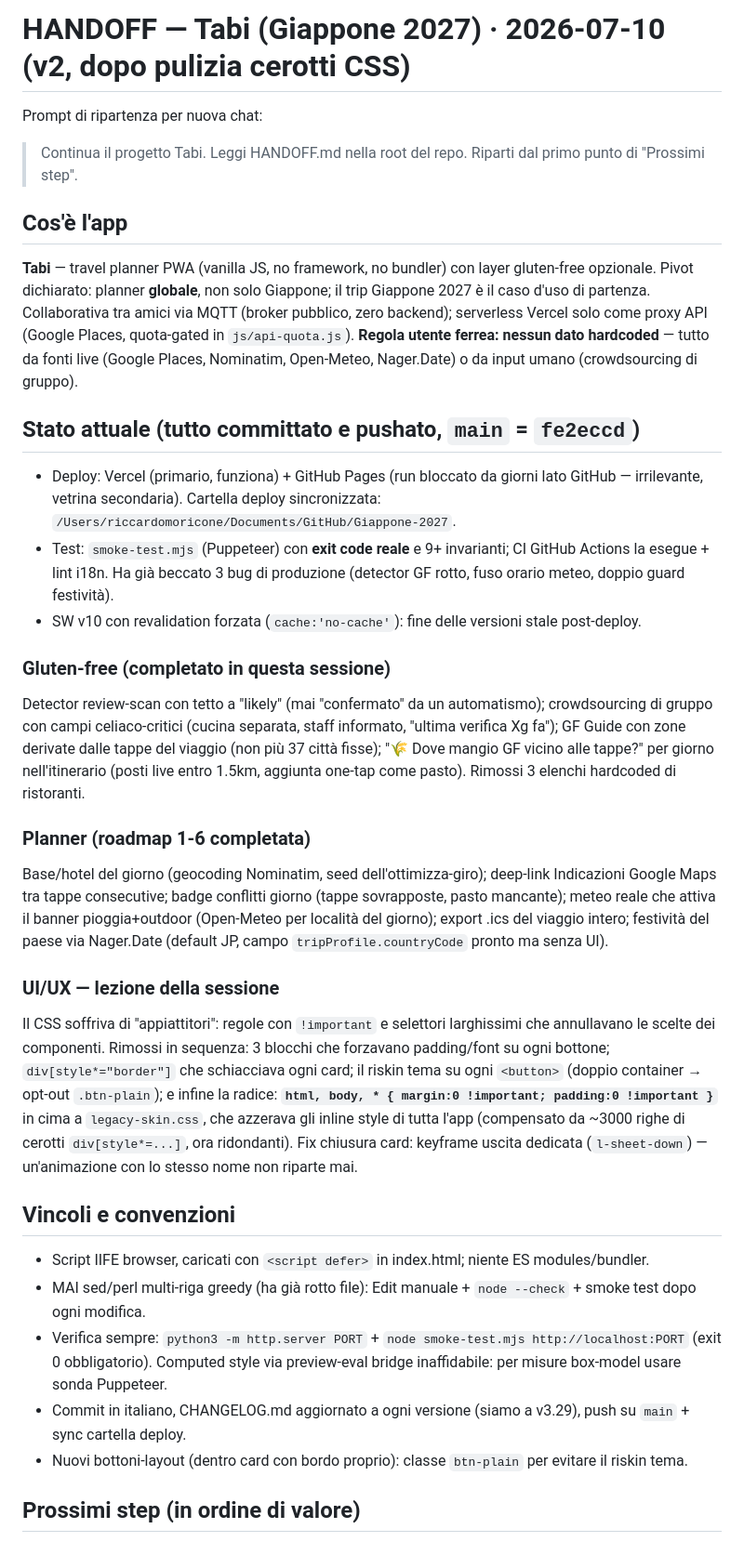
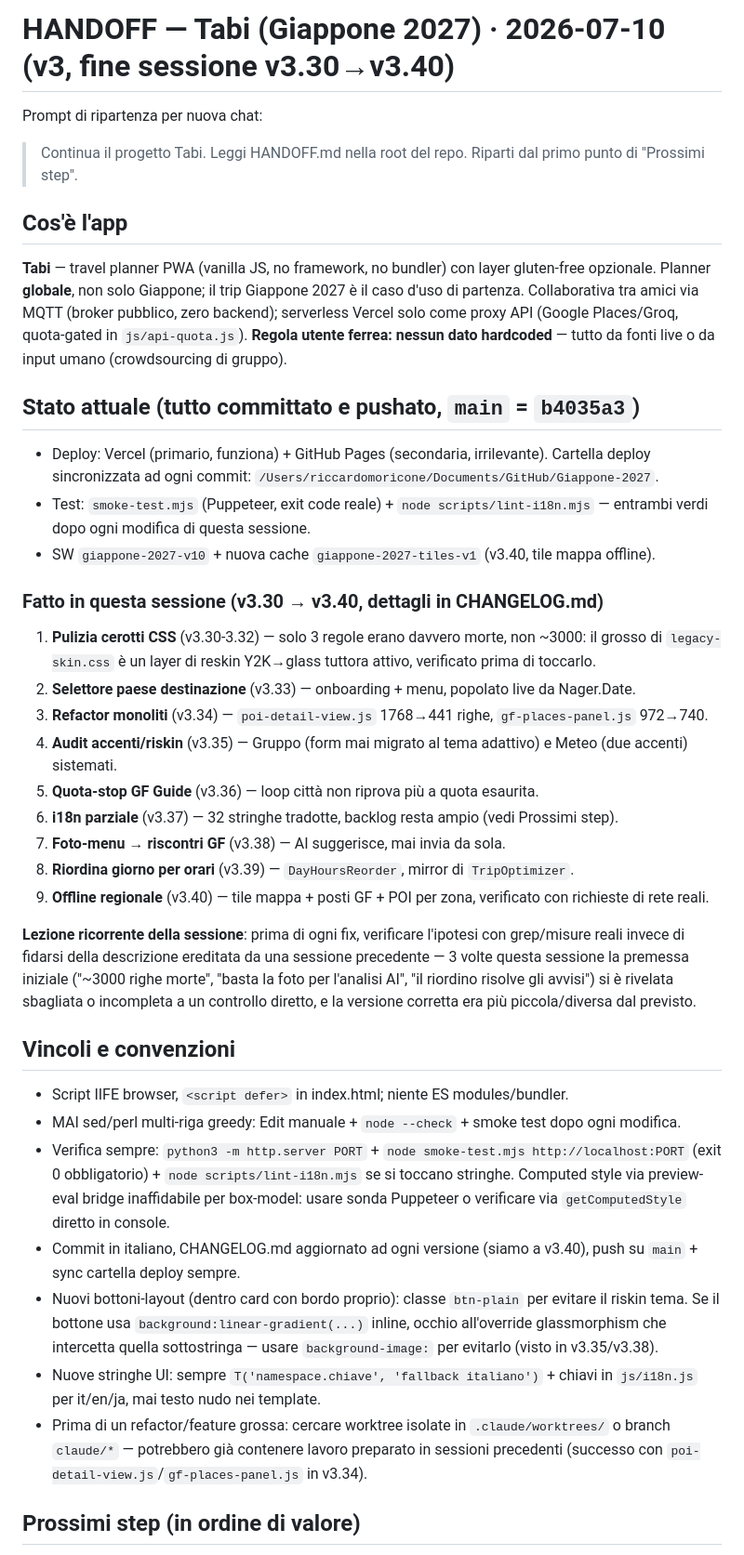
Before and after one commit to Moriconz/Giappone-2027, a Markdown page: HANDOFF.md, the part around one of its changes. Shown at 93% size. Drawn GitHub-style.

Commit message:
HANDOFF.md: riscritto per fine sessione, v3.30→v3.40

```diff
--- a/HANDOFF.md
+++ b/HANDOFF.md
@@ -1,30 +1,36 @@
-# HANDOFF — Tabi (Giappone 2027) · 2026-07-10 (v2, dopo pulizia cerotti CSS)
+# HANDOFF — Tabi (Giappone 2027) · 2026-07-10 (v3, fine sessione v3.30→v3.40)
 
 Prompt di ripartenza per nuova chat:
 > Continua il progetto Tabi. Leggi HANDOFF.md nella root del repo. Riparti dal primo punto di "Prossimi step".
 
 ## Cos'è l'app
-**Tabi** — travel planner PWA (vanilla JS, no framework, no bundler) con layer gluten-free opzionale. Pivot dichiarato: planner **globale**, non solo Giappone; il trip Giappone 2027 è il caso d'uso di partenza. Collaborativa tra amici via MQTT (broker pubblico, zero backend); serverless Vercel solo come proxy API (Google Places, quota-gated in `js/api-quota.js`). **Regola utente ferrea: nessun dato hardcoded** — tutto da fonti live (Google Places, Nominatim, Open-Meteo, Nager.Date) o da input umano (crowdsourcing di gruppo).
+**Tabi** — travel planner PWA (vanilla JS, no framework, no bundler) con layer gluten-free opzionale. Planner **globale**, non solo Giappone; il trip Giappone 2027 è il caso d'uso di partenza. Collaborativa tra amici via MQTT (broker pubblico, zero backend); serverless Vercel solo come proxy API (Google Places/Groq, quota-gated in `js/api-quota.js`). **Regola utente ferrea: nessun dato hardcoded** — tutto da fonti live o da input umano (crowdsourcing di gruppo).
 
-## Stato attuale (tutto committato e pushato, `main` = `fe2eccd`)
-- Deploy: Vercel (primario, funziona) + GitHub Pages (run bloccato da giorni lato GitHub — irrilevante, vetrina secondaria). Cartella deploy sincronizzata: `/Users/riccardomoricone/Documents/GitHub/Giappone-2027`.
-- Test: `smoke-test.mjs` (Puppeteer) con **exit code reale** e 9+ invarianti; CI GitHub Actions la esegue + lint i18n. Ha già beccato 3 bug di produzione (detector GF rotto, fuso orario meteo, doppio guard festività).
-- SW v10 con revalidation forzata (`cache:'no-cache'`): fine delle versioni stale post-deploy.
+## Stato attuale (tutto committato e pushato, `main` = `b4035a3`)
+- Deploy: Vercel (primario, funziona) + GitHub Pages (secondaria, irrilevante). Cartella deploy sincronizzata ad ogni commit: `/Users/riccardomoricone/Documents/GitHub/Giappone-2027`.
+- Test: `smoke-test.mjs` (Puppeteer, exit code reale) + `node scripts/lint-i18n.mjs` — entrambi verdi dopo ogni modifica di questa sessione.
+- SW `giappone-2027-v10` + nuova cache `giappone-2027-tiles-v1` (v3.40, tile mappa offline).
 
-### Gluten-free (completato in questa sessione)
-Detector review-scan con tetto a "likely" (mai "confermato" da un automatismo); crowdsourcing di gruppo con campi celiaco-critici (cucina separata, staff informato, "ultima verifica Xg fa"); GF Guide con zone derivate dalle tappe del viaggio (non più 37 città fisse); "🌾 Dove mangio GF vicino alle tappe?" per giorno nell'itinerario (posti live entro 1.5km, aggiunta one-tap come pasto). Rimossi 3 elenchi hardcoded di ristoranti.
+### Fatto in questa sessione (v3.30 → v3.40, dettagli in CHANGELOG.md)
+1. **Pulizia cerotti CSS** (v3.30-3.32) — solo 3 regole erano davvero morte, non ~3000: il grosso di `legacy-skin.css` è un layer di reskin Y2K→glass tuttora attivo, verificato prima di toccarlo.
+2. **Selettore paese destinazione** (v3.33) — onboarding + menu, popolato live da Nager.Date.
+3. **Refactor monoliti** (v3.34) — `poi-detail-view.js` 1768→441 righe, `gf-places-panel.js` 972→740.
+4. **Audit accenti/riskin** (v3.35) — Gruppo (form mai migrato al tema adattivo) e Meteo (due accenti) sistemati.
+5. **Quota-stop GF Guide** (v3.36) — loop città non riprova più a quota esaurita.
+6. **i18n parziale** (v3.37) — 32 stringhe tradotte, backlog resta ampio (vedi Prossimi step).
+7. **Foto-menu → riscontri GF** (v3.38) — AI suggerisce, mai invia da sola.
+8. **Riordina giorno per orari** (v3.39) — `DayHoursReorder`, mirror di `TripOptimizer`.
+9. **Offline regionale** (v3.40) — tile mappa + posti GF + POI per zona, verificato con richieste di rete reali.
 
-### Planner (roadmap 1-6 completata)
-Base/hotel del giorno (geocoding Nominatim, seed dell'ottimizza-giro); deep-link Indicazioni Google Maps tra tappe consecutive; badge conflitti giorno (tappe sovrapposte, pasto mancante); meteo reale che attiva il banner pioggia+outdoor (Open-Meteo per località del giorno); export .ics del viaggio intero; festività del paese via Nager.Date (default JP, campo `tripProfile.countryCode` pronto ma senza UI).
-
-### UI/UX — lezione della sessione
-Il CSS soffriva di "appiattitori": regole con `!important` e selettori larghissimi che annullavano le scelte dei componenti. Rimossi in sequenza: 3 blocchi che forzavano padding/font su ogni bottone; `div[style*="border"]` che schiacciava ogni card; il riskin tema su ogni `<button>` (doppio container → opt-out `.btn-plain`); e infine la radice: **`html, body, * { margin:0 !important; padding:0 !important }`** in cima a `legacy-skin.css`, che azzerava gli inline style di tutta l'app (compensato da ~3000 righe di cerotti `div[style*=...]`, ora ridondanti). Fix chiusura card: keyframe uscita dedicata (`l-sheet-down`) — un'animazione con lo stesso nome non riparte mai.
+**Lezione ricorrente della sessione**: prima di ogni fix, verificare l'ipotesi con grep/misure reali invece di fidarsi della descrizione ereditata da una sessione precedente — 3 volte questa sessione la premessa iniziale ("~3000 righe morte", "basta la foto per l'analisi AI", "il riordino risolve gli avvisi") si è rivelata sbagliata o incompleta a un controllo diretto, e la versione corretta era più piccola/diversa dal previsto.
 
 ## Vincoli e convenzioni
-- Script IIFE browser, caricati con `<script defer>` in index.html; niente ES modules/bundler.
-- MAI sed/perl multi-riga greedy (ha già rotto file): Edit manuale + `node --check` + smoke test dopo ogni modifica.
-- Verifica sempre: `python3 -m http.server PORT` + `node smoke-test.mjs http://localhost:PORT` (exit 0 obbligatorio). Computed style via preview-eval bridge inaffidabile: per misure box-model usare sonda Puppeteer.
-- Commit in italiano, CHANGELOG.md aggiornato a ogni versione (siamo a v3.29), push su `main` + sync cartella deploy.
-- Nuovi bottoni-layout (dentro card con bordo proprio): classe `btn-plain` per evitare il riskin tema.
+- Script IIFE browser, `<script defer>` in index.html; niente ES modules/bundler.
+- MAI sed/perl multi-riga greedy: Edit manuale + `node --check` + smoke test dopo ogni modifica.
+- Verifica sempre: `python3 -m http.server PORT` + `node smoke-test.mjs http://localhost:PORT` (exit 0 obbligatorio) + `node scripts/lint-i18n.mjs` se si toccano stringhe. Computed style via preview-eval bridge inaffidabile per box-model: usare sonda Puppeteer o verificare via `getComputedStyle` diretto in console.
+- Commit in italiano, CHANGELOG.md aggiornato ad ogni versione (siamo a v3.40), push su `main` + sync cartella deploy sempre.
+- Nuovi bottoni-layout (dentro card con bordo proprio): classe `btn-plain` per evitare il riskin tema. Se il bottone usa `background:linear-gradient(...)` inline, occhio all'override glassmorphism che intercetta quella sottostringa — usare `background-image:` per evitarlo (visto in v3.35/v3.38).
+- Nuove stringhe UI: sempre `T('namespace.chiave', 'fallback italiano')` + chiavi in `js/i18n.js` per it/en/ja, mai testo nudo nei template.
+- Prima di un refactor/feature grossa: cercare worktree isolate in `.claude/worktrees/` o branch `claude/*` — potrebbero già contenere lavoro preparato in sessioni precedenti (successo con `poi-detail-view.js`/`gf-places-panel.js` in v3.34).
 
 ## Prossimi step (in ordine di valore)
```
Also changed, not shown: other parts of HANDOFF.md (+8 -14 lines).
